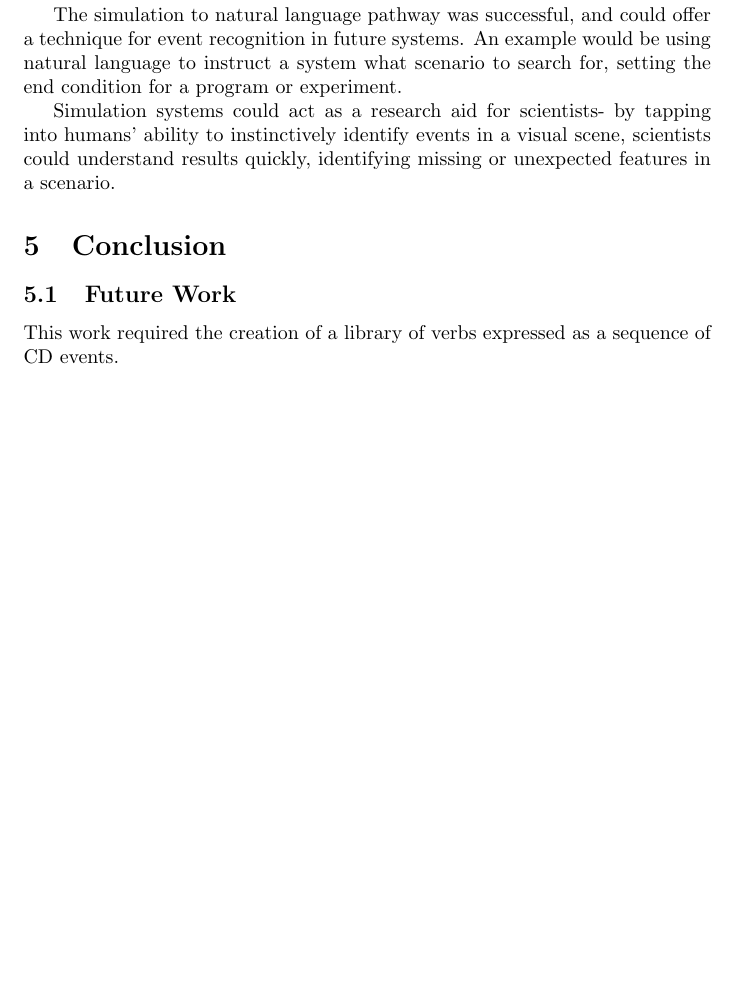
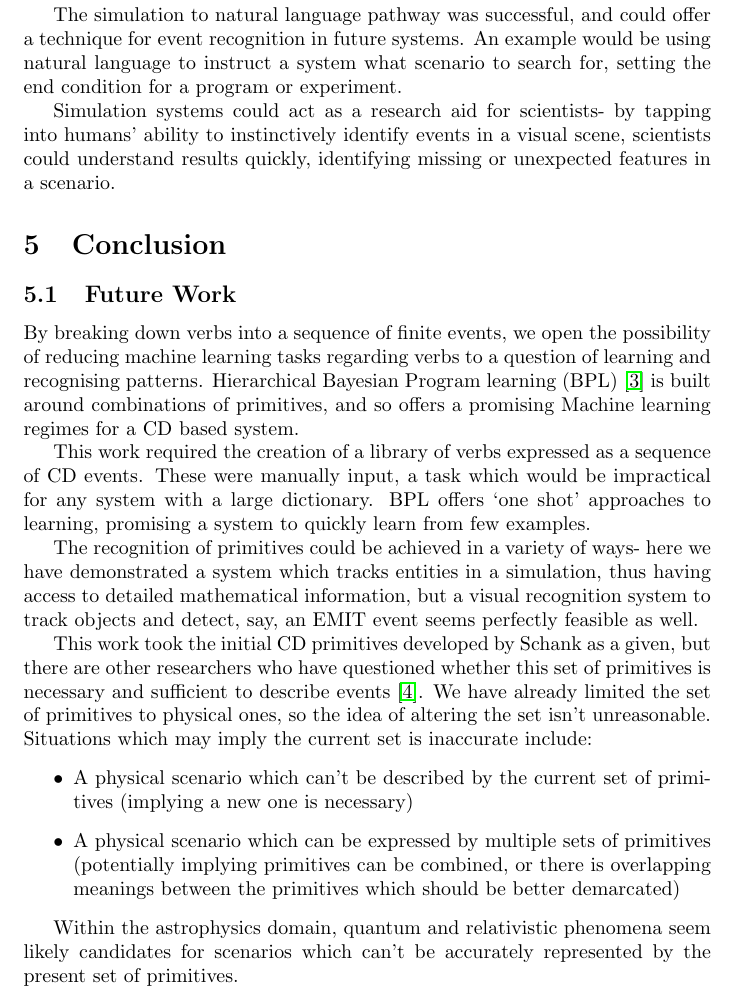
Before and after one commit to JessFairbairn/ConDep, a LaTeX thesis (report/dissertation.tex): part of page 7 of 7 before the commit and part of page 7 of 8 after it, cut so that both start at the same text, the shorter picture padded with empty space. Compiled offline with pdfLaTeX.

Commit message:
Began work on 'Future Work' section

```diff
--- a/report/dissertation.tex
+++ b/report/dissertation.tex
@@ -46,7 +46,25 @@
 
     \section{Conclusion}
     \subsection{Future Work}
-    This work required the creation of a library of verbs expressed as a sequence of CD events.
+    % ML
+    By breaking down verbs into a sequence of finite events, we open the possibility of reducing machine learning tasks regarding verbs to a question of learning and recognising patterns. Hierarchical Bayesian Program learning (BPL)~\cite{one-shot-learning} is built around combinations of primitives, and so offers a promising Machine learning regimes for a CD based system.
+
+    This work required the creation of a library of verbs expressed as a sequence of CD events. These were manually input, a task which would be impractical for any system with a large dictionary. BPL offers `one shot' approaches to learning, promising a system to quickly learn from few examples.
+
+    The recognition of primitives could be achieved in a variety of ways- here we have demonstrated a system which tracks entities in a simulation, thus having access to detailed mathematical information, but a visual recognition system to track objects and detect, say, an EMIT event seems perfectly feasible as well.
+
+    % Necessary and sufficient
+    This work took the initial CD primitives developed by Schank as a given, but there are other researchers who have questioned whether this set of primitives is necessary and sufficient to describe events~\cite{macbethimage}. We have already limited the set of primitives to physical ones, so the idea of altering the set isn't unreasonable. Situations which may imply the current set is inaccurate include:
+    \begin{itemize}
+        \item A physical scenario which can't be described by the current set of primitives (implying a new one is necessary)
+        \item A physical scenario which can be expressed by multiple sets of primitives (potentially implying primitives can be combined, or there is overlapping meanings between the primitives which should be better demarcated)
+    \end{itemize}
+
+    Within the astrophysics domain, quantum and relativistic phenomena seem likely candidates for scenarios which can't be accurately represented by the present set of primitives.
+
+    % More domains
+
+
 
     \bibliographystyle{plain}
     \bibliography{refs}
```
Also changed, not shown: report/conceptual_dependancies.tex (+2 -0 lines).
